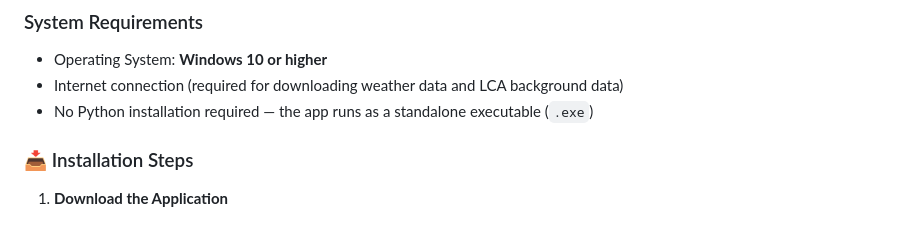
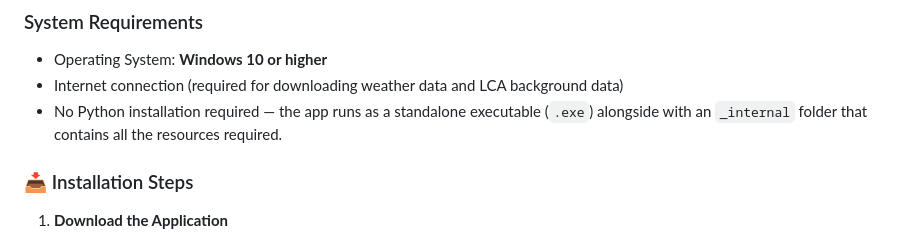
Before and after one commit to HolkanVS/e-Hydrogen-Cost-Optimizer, a Markdown page: README.md, the part around the change. GitHub-like rendering.

```diff
--- a/README.md
+++ b/README.md
@@ -47,7 +47,7 @@ Follow these steps to install and run the **e-Hydrogen Cost Optimizer** on a Win
 ### System Requirements
 - Operating System: **Windows 10 or higher**
 - Internet connection (required for downloading weather data and LCA background data)
-- No Python installation required — the app runs as a standalone executable (`.exe`)
+- No Python installation required — the app runs as a standalone executable (`.exe`) alongside with an `_internal` folder that contains all the resources required.
 
 ### 📥 Installation Steps
 
```
